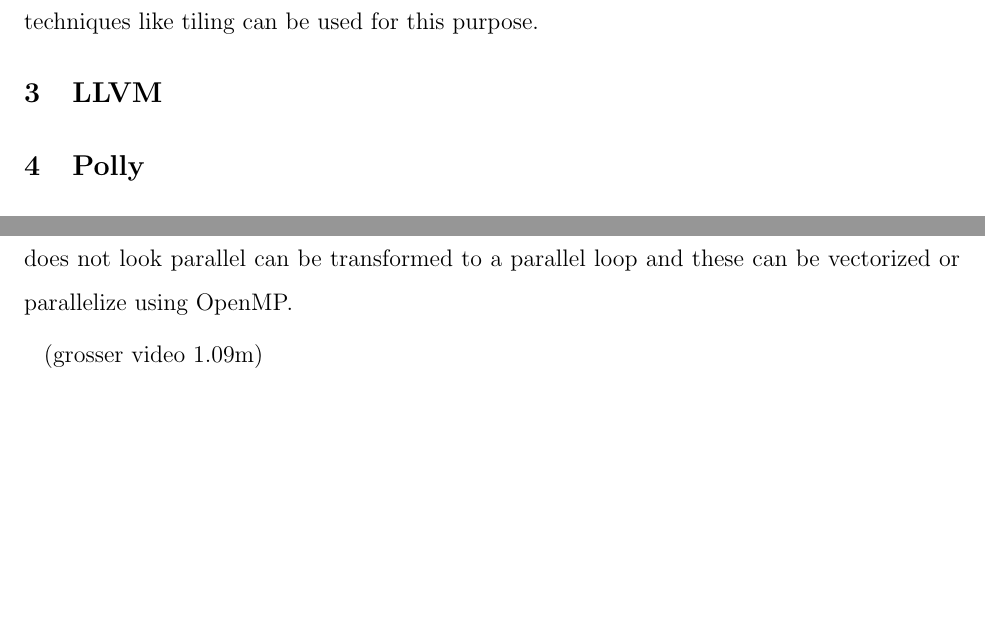
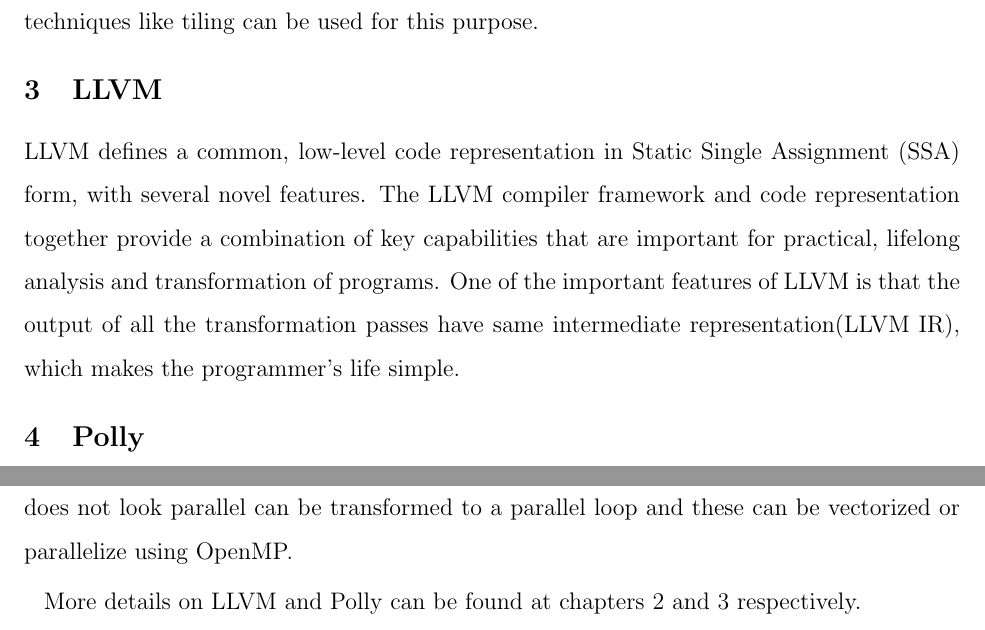
Before and after one commit to raghesh/OpenMP-Code-Generation-In-Polly, a LaTeX thesis (thesis/chapter1_background.tex): two parts of the page before the commit and two parts of page 1 of 2 after it, joined at a grey line, cut so that both start at the same text, the shorter picture padded with empty space. Compiled offline with pdfLaTeX.

Commit message:
Chapter 1 changed

```diff
--- a/thesis/chapter1_background.tex
+++ b/thesis/chapter1_background.tex
@@ -31,6 +31,14 @@
 
 
 \section{LLVM}
+LLVM defines a common, low-level code representation in Static Single Assignment
+(SSA) form, with several novel features. The LLVM compiler framework and code
+representation together provide a combination of key capabilities that are
+important for practical, lifelong analysis and transformation of programs.
+One of the important features of LLVM is that the output of all the
+transformation passes have same intermediate representation(LLVM IR), which
+makes the programmer’s life simple.
+
 \section{Polly}
 The framework discussed in this document is implemented using Polly[polly],
 an open source[licence] compiler  optimization framework that uses a mathematical
@@ -42,9 +50,7 @@
 with the help of polyhedral model. A loop which does not look parallel can be transformed
 to a parallel loop and these can be vectorized or parallelize using OpenMP.
 
-
-
-(grosser video 1.09m)
+More details on LLVM and Polly can be found at chapters 2 and 3 respectively.
 
 \section{Manual OpenMP Code Generation}
 
```
Also changed, not shown: thesis/chapter1_background.tex (1 more changed lines).
